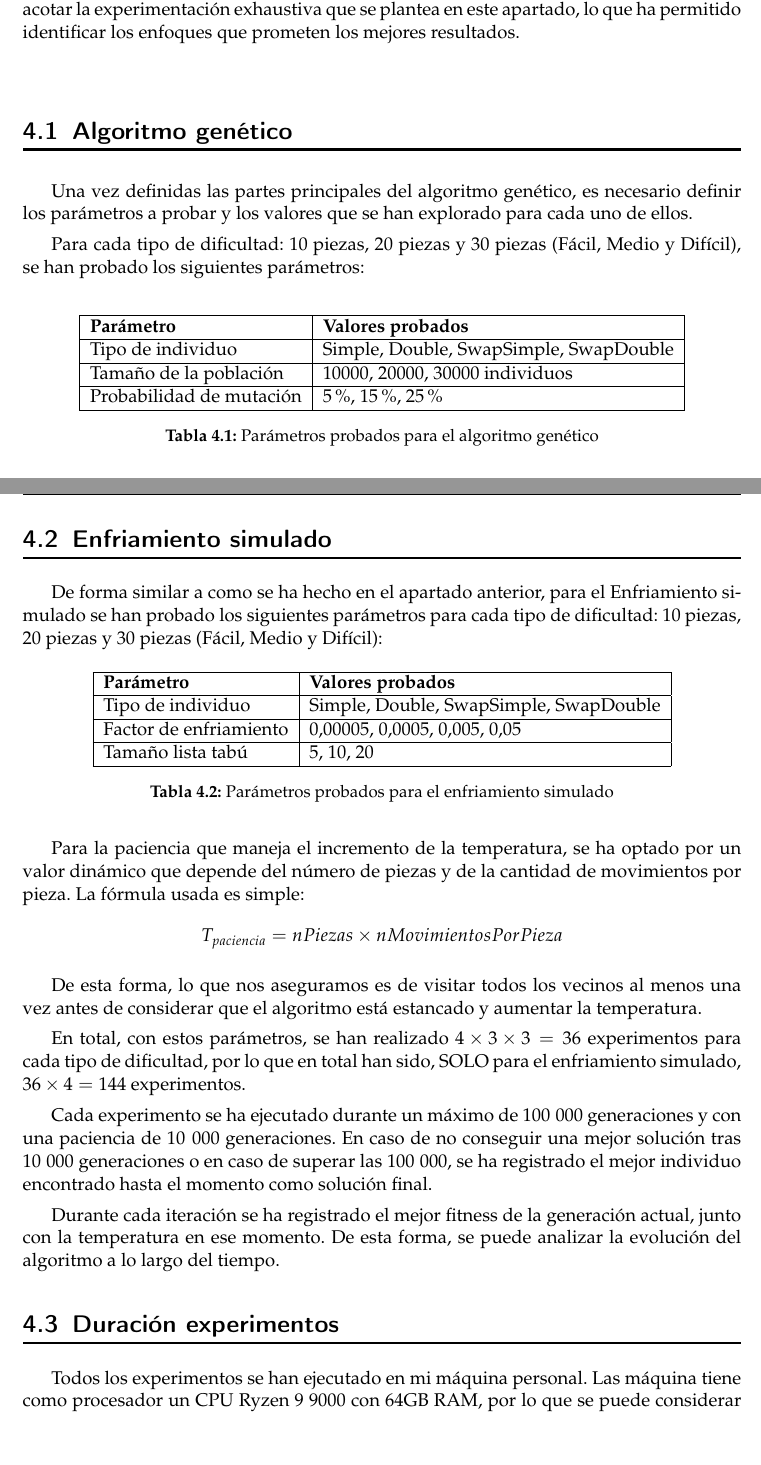
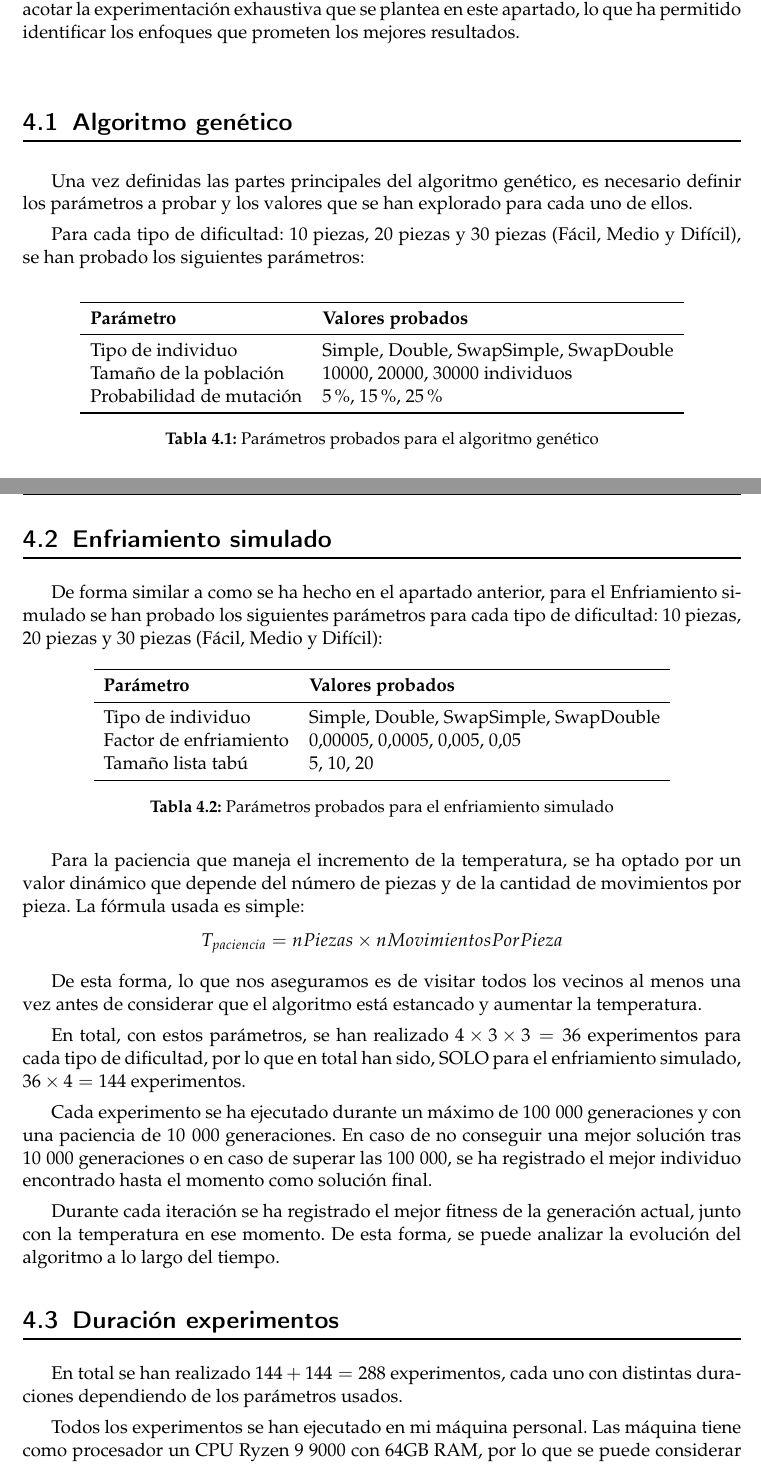
Before and after one commit to MiquelGomezCorral/TetrisSolverPaper, a LaTeX thesis (plantillatfg.tex): two parts of pages 23 and 24 of 30, joined at a grey line, cut so that both start at the same text, the shorter picture padded with empty space. Compiled offline with pdfLaTeX.

Commit message:
little fix for the tables + total experimetns mentioned

```diff
--- a/plantillatfg.tex
+++ b/plantillatfg.tex
@@ -639,16 +639,14 @@ Para cada tipo de dificultad: 10 piezas, 20 piezas y 30 piezas (Fácil, Medio y
 
 \begin{table}[H]
     \centering
-    \begin{tabular}{|l|l|}
-        \hline
+    \begin{tabular}{ll}
+        \toprule
         \textbf{Parámetro} & \textbf{Valores probados} \\
-        \hline
+        \midrule
         Tipo de individuo & Simple, Double, SwapSimple, SwapDouble \\
-        \hline
         Tamaño de la población & $10000$, $20000$, $30000$ individuos \\
-        \hline
         Probabilidad de mutación & $5\%$, $15\%$, $25\%$ \\
-        \hline
+        \bottomrule
     \end{tabular}
     \caption{Parámetros probados para el algoritmo genético}
     \label{tab:parametros_ga}
@@ -665,16 +663,14 @@ De forma similar a como se ha hecho en el apartado anterior, para el Enfriamient
 
 \begin{table}[H]
     \centering
-    \begin{tabular}{|l|l|}
-        \hline
+    \begin{tabular}{ll}
+        \toprule
         \textbf{Parámetro} & \textbf{Valores probados} \\
-        \hline
+        \midrule
         Tipo de individuo & Simple, Double, SwapSimple, SwapDouble \\
-        \hline
         Factor de enfriamiento & $0.00005$, $0.0005$, $0.005$, $0.05$ \\
-        \hline
         Tamaño lista tabú & $5$, $10$, $20$ \\
-        \hline
+        \bottomrule
     \end{tabular}
     \caption{Parámetros probados para el enfriamiento simulado}
     \label{tab:parametros_sa}
@@ -694,6 +690,8 @@ Cada experimento se ha ejecutado durante un máximo de $100\;000$ generaciones y
 Durante cada iteración se ha registrado el mejor fitness de la generación actual, junto con la temperatura en ese momento. De esta forma, se puede analizar la evolución del algoritmo a lo largo del tiempo.
 
 \section{Duración experimentos}
+En total se han realizado $144 + 144 = 288$ experimentos, cada uno con distintas duraciones dependiendo de los parámetros usados.
+
 Todos los experimentos se han ejecutado en mi máquina personal. Las máquina tiene como procesador un CPU Ryzen 9 9000 con 64GB RAM, por lo que se puede considerar una capacidad de cómputo alta. Ahora, el tiempo de ejecución de cada experimento varía mucho dependiendo del tipo de algoritmo, el tipo de individuo y la cantidad de piezas a optimizar.
 
 Por ejemplo, los experimentos del algoritmo genético con 10 piezas tardan entre $1$ y $15$ minutos en completarse, mientras que los experimentos con 20 y 30 piezas pueden tardar entre $10$ y $120$ minutos, variando también según la cantidad de individuos y si converge o no antes de llegar al límite de generaciones.
```
Also changed, not shown: plantillatfg.pdf.
